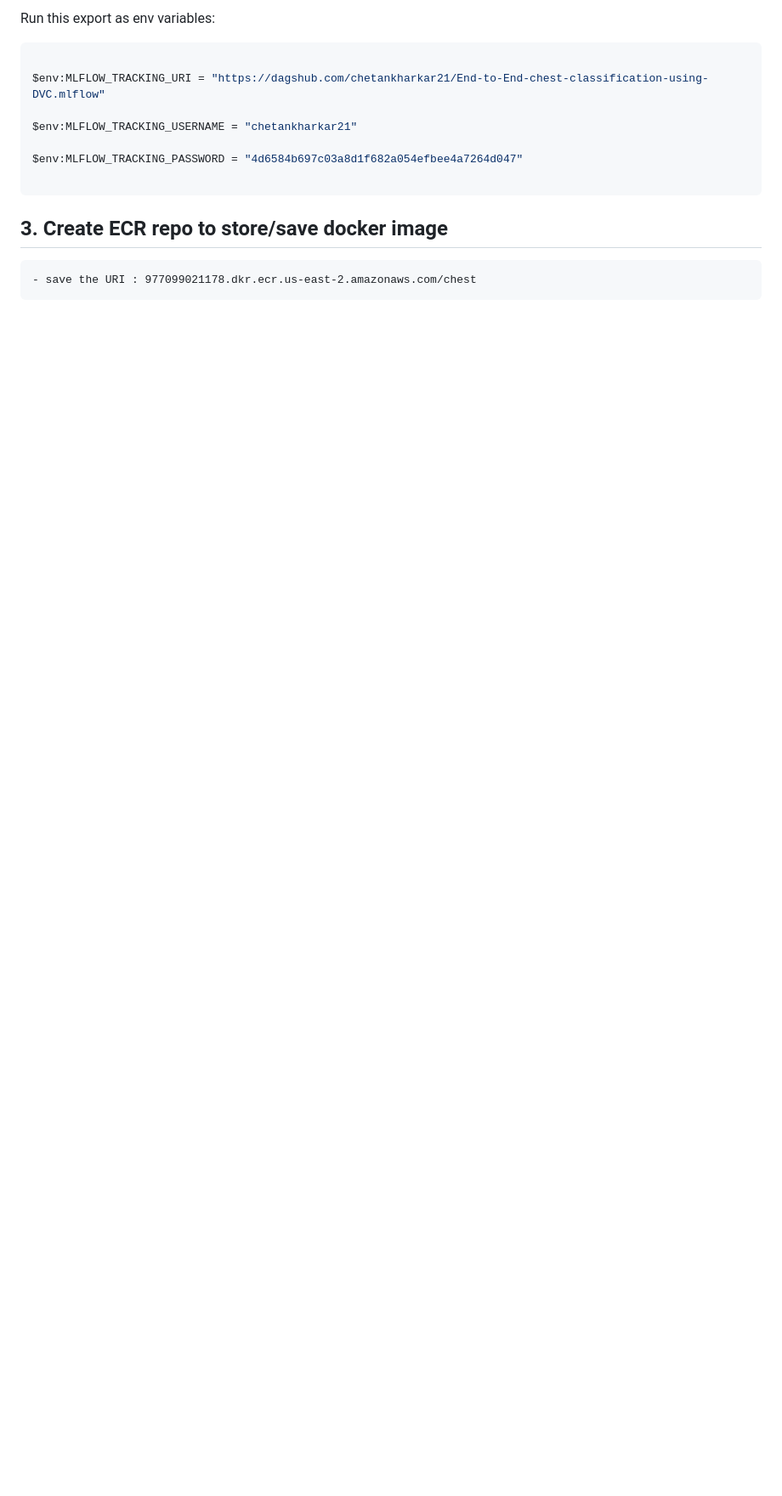
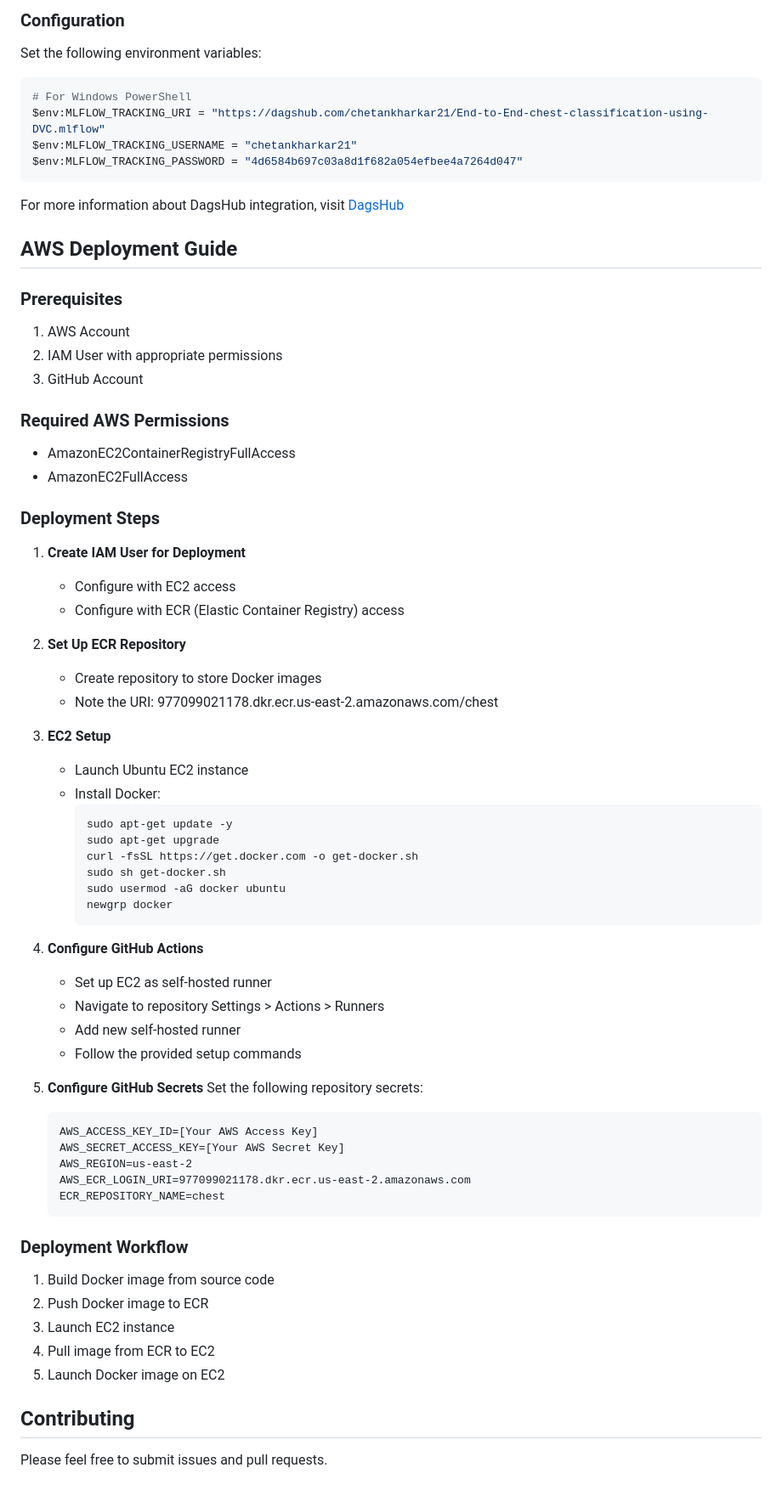
Before and after one commit to chetankharkar21/End-to-End-chest-classification-using-DVC, a Markdown page: README.md, the part around the change printed below. Shown: that part at 85% size. Rendered like a GitHub page; blank space fills up the shorter version.

````diff
--- a/README.md
+++ b/README.md
@@ -42,15 +55,71 @@ python script.py
 
-Run this export as env variables:
+### Configuration
+Set the following environment variables:
 
 ```bash
-
+# For Windows PowerShell
 $env:MLFLOW_TRACKING_URI = "https://dagshub.com/chetankharkar21/End-to-End-chest-classification-using-DVC.mlflow"
-
 $env:MLFLOW_TRACKING_USERNAME = "chetankharkar21"
-
 $env:MLFLOW_TRACKING_PASSWORD = "4d6584b697c03a8d1f682a054efbee4a7264d047"
-
 ```
 
-## 3. Create ECR repo to store/save docker image
-    - save the URI : 977099021178.dkr.ecr.us-east-2.amazonaws.com/chest
+For more information about DagsHub integration, visit [DagsHub](https://dagshub.com/)
+
+## AWS Deployment Guide
+
+### Prerequisites
+1. AWS Account
+2. IAM User with appropriate permissions
+3. GitHub Account
+
+### Required AWS Permissions
+- AmazonEC2ContainerRegistryFullAccess
+- AmazonEC2FullAccess
+
+### Deployment Steps
+
+1. **Create IAM User for Deployment**
+   - Configure with EC2 access
+   - Configure with ECR (Elastic Container Registry) access
+
+2. **Set Up ECR Repository**
+   - Create repository to store Docker images
+   - Note the URI: 977099021178.dkr.ecr.us-east-2.amazonaws.com/chest
+
+3. **EC2 Setup**
+   - Launch Ubuntu EC2 instance
+   - Install Docker:
+     ```bash
+     sudo apt-get update -y
+     sudo apt-get upgrade
+     curl -fsSL https://get.docker.com -o get-docker.sh
+     sudo sh get-docker.sh
+     sudo usermod -aG docker ubuntu
+     newgrp docker
+     ```
+
+4. **Configure GitHub Actions**
+   - Set up EC2 as self-hosted runner
+   - Navigate to repository Settings > Actions > Runners
+   - Add new self-hosted runner
+   - Follow the provided setup commands
+
+5. **Configure GitHub Secrets**
+   Set the following repository secrets:
+   ```
+   AWS_ACCESS_KEY_ID=[Your AWS Access Key]
+   AWS_SECRET_ACCESS_KEY=[Your AWS Secret Key]
+   AWS_REGION=us-east-2
+   AWS_ECR_LOGIN_URI=977099021178.dkr.ecr.us-east-2.amazonaws.com
+   ECR_REPOSITORY_NAME=chest
+   ```
+
+### Deployment Workflow
+1. Build Docker image from source code
+2. Push Docker image to ECR
+3. Launch EC2 instance
+4. Pull image from ECR to EC2
+5. Launch Docker image on EC2
+
+## Contributing
+Please feel free to submit issues and pull requests.
````
Also changed, not shown: other parts of README.md (+29 -16 lines), image.png (added), inputImage.jpg.
